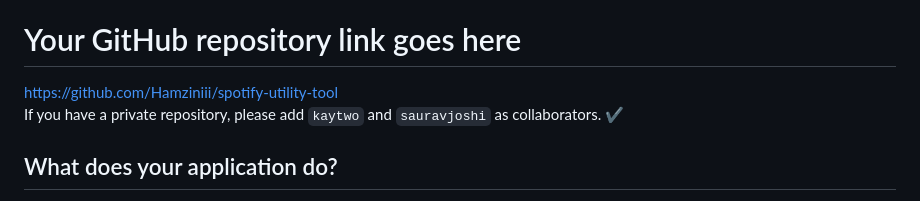
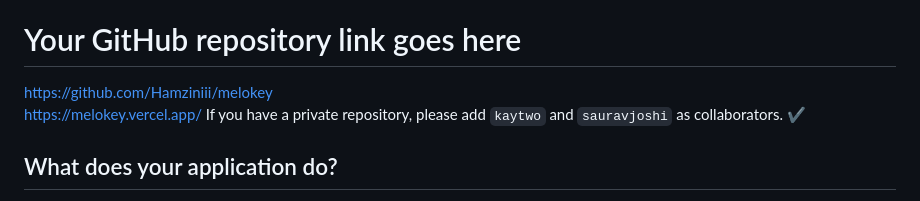
Before and after one commit to Hamziniii/melokey, a Markdown page: README.md, the part around the change. GitHub-like rendering.

```diff
--- a/README.md
+++ b/README.md
@@ -6,7 +6,8 @@ Hamza Gaziuddin - hgazi2@uic.edu
 
 
 # Your GitHub repository link goes here
-https://github.com/Hamziniii/spotify-utility-tool <br>
+https://github.com/Hamziniii/melokey <br>
+https://melokey.vercel.app/
 If you have a private repository, please add `kaytwo` and `sauravjoshi` as collaborators. ✔️
 
 
```
